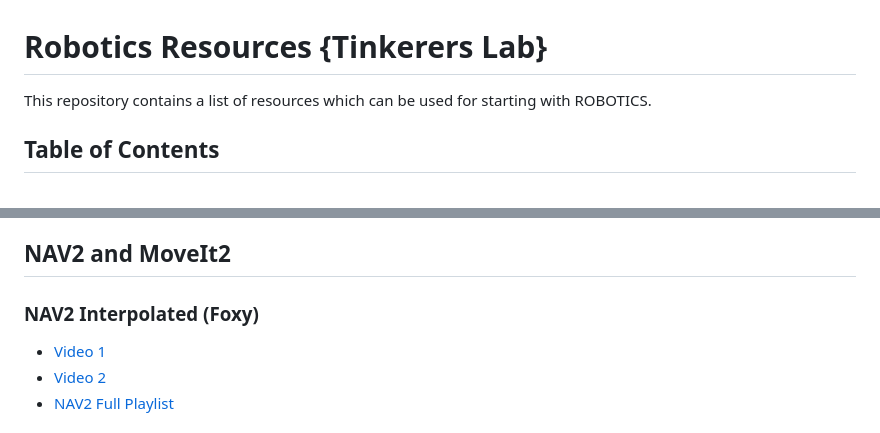
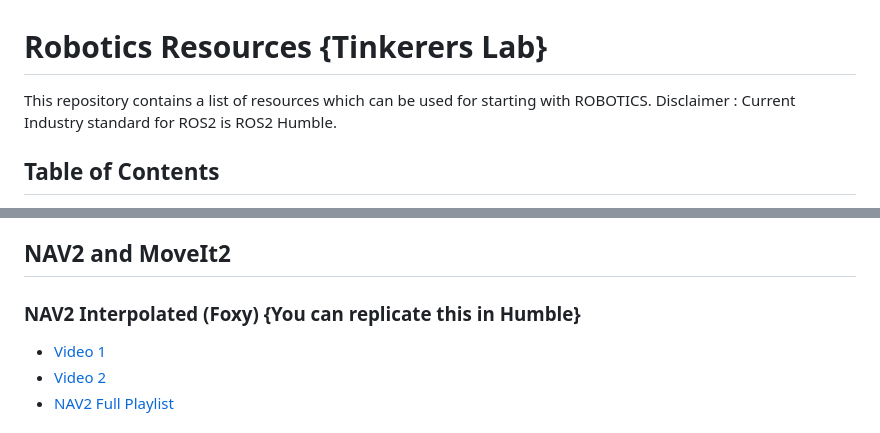
Before and after one commit to yashmodi3030/RoboticsResources, a Markdown page: Readme.md, 2 parts joined by grey strips. Rendered like a GitHub page.

```diff
--- a/Readme.md
+++ b/Readme.md
@@ -1,6 +1,7 @@
 # Robotics Resources {Tinkerers Lab}
 
 This repository contains a list of resources which can be used for starting with ROBOTICS.
+Disclaimer : Current Industry standard for ROS2 is ROS2 Humble.
 
 ## Table of Contents
 
@@ -43,7 +44,7 @@ This repository contains a list of resources which can be used for starting with
 
 ## NAV2 and MoveIt2
 
-### NAV2 Interpolated (Foxy)
+### NAV2 Interpolated (Foxy) {You can replicate this in Humble}
 *   [Video 1](https://youtu.be/bYTawHgVoRQ?si=4V3s2oacVTsfi6WP)
 *   [Video 2](https://youtu.be/q4l_-n4BrKA?si=jQprEXufnLsR9pG7)
 *   [NAV2 Full Playlist](https://youtube.com/playlist?list=PLgG0XDQqJcknP8fhdAXxYv6AYnfqjP6WU&si=f6HEBTX65UH62DsN)
```
